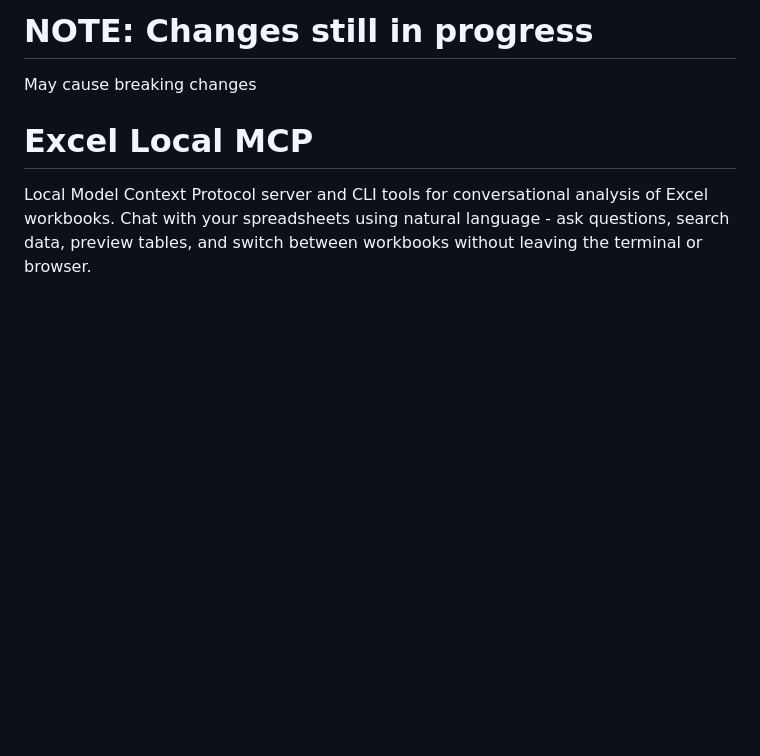
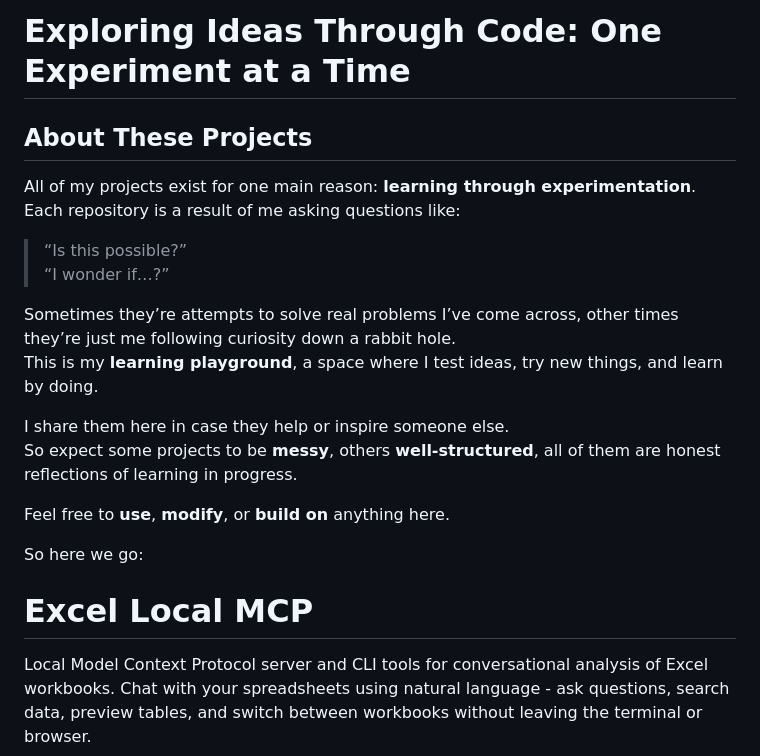
Before and after one commit to McFuzzySquirrel/local-workbook-mcp, a Markdown page: README.md, the part around the change. Rendered like a GitHub page; blank space fills up the shorter version.

Commit message:
Revise README to emphasize learning and experimentation
Updated README to reflect project focus on learning through experimentation and clarified the purpose of the projects.

Signed-off-by: McFuzzySquirrel <86098555+McFuzzySquirrel@users.noreply.github.com>

```diff
--- a/README.md
+++ b/README.md
@@ -1,5 +1,21 @@
-# NOTE: Changes still in progress
-May cause breaking changes
+# Exploring Ideas Through Code: One Experiment at a Time
+
+## About These Projects
+
+All of my projects exist for one main reason: **learning through experimentation**.
+Each repository is a result of me asking questions like:
+> “Is this possible?”
+> “I wonder if…?”
+
+Sometimes they’re attempts to solve real problems I’ve come across, other times they’re just me following curiosity down a rabbit hole.
+This is my **learning playground**, a space where I test ideas, try new things, and learn by doing.
+
+I share them here in case they help or inspire someone else.
+So expect some projects to be **messy**, others **well-structured**, all of them are honest reflections of learning in progress.
+
+Feel free to **use**, **modify**, or **build on** anything here.
+
+So here we go:
 
 # Excel Local MCP
 
```
